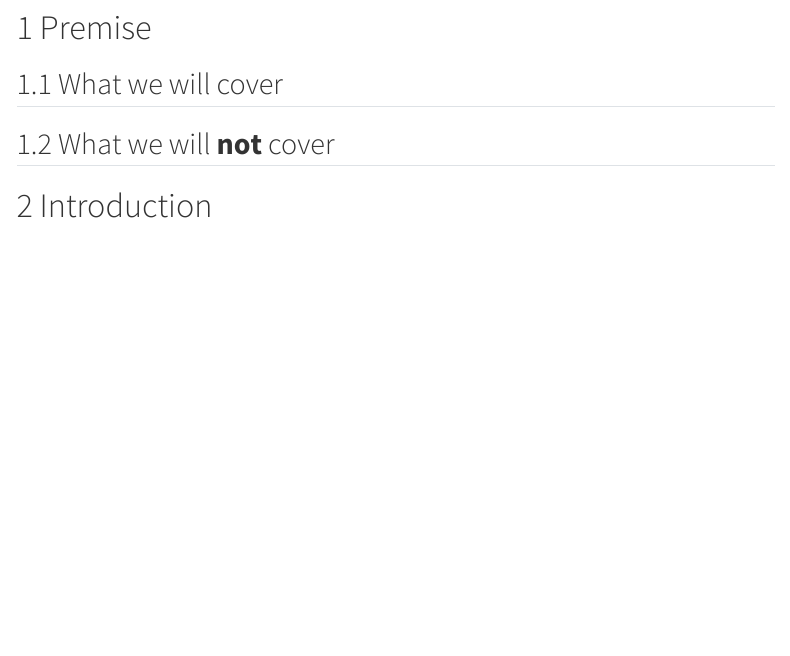
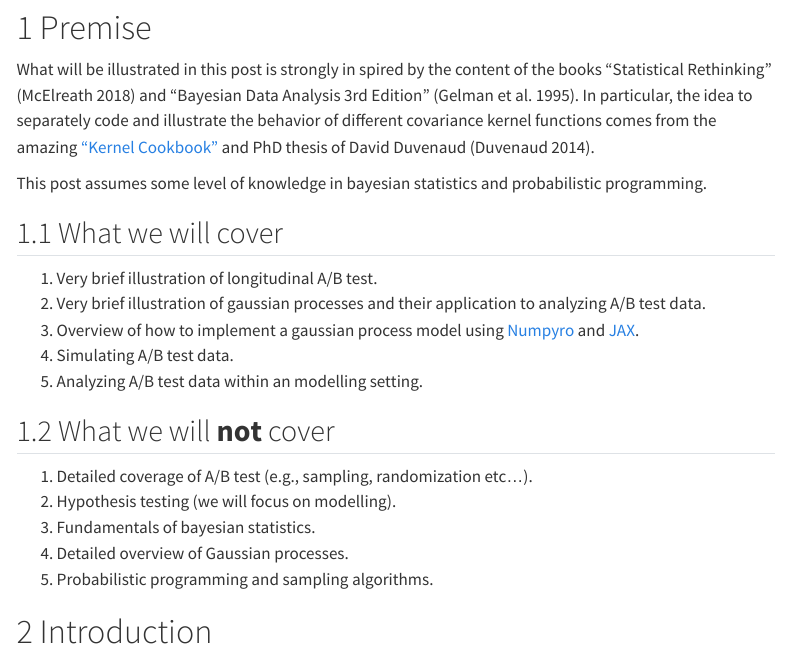
Before and after one commit to vb690/webiste_bazaar, a Quarto document (posts/blog_posts/ab_test_gp.qmd): the page in a window 1100 px wide, from 1670 px down. Rendered offline with R 4.5, knitr and Pandoc in place of Quarto, with nearby package versions; some code elsewhere in the file could not run offline; menus at the side of the page are left out; long lines of code are wrapped.

Commit message:
Premise of the GP blogpost

```diff
--- a/posts/blog_posts/ab_test_gp.qmd
+++ b/posts/blog_posts/ab_test_gp.qmd
@@ -89,9 +89,25 @@ def plot_univariate_series(
 
 # Premise
 
+What will be illustrated in this post is strongly in spired by the content of the books "Statistical Rethinking" [@mcelreath2018statistical] and "Bayesian Data Analysis 3rd Edition" [@gelman1995bayesian]. In particular, the idea to separately code and illustrate the behavior of different covariance kernel functions comes from the amazing ["Kernel Cookbook"](https://www.cs.toronto.edu/~duvenaud/cookbook/) and PhD thesis of David Duvenaud [@duvenaud2014automatic].
+
+This post assumes some level of knowledge in bayesian statistics and probabilistic programming.
+
 ## What we will cover
 
+1. Very brief illustration of longitudinal A/B test.
+2. Very brief illustration of gaussian processes and their application to analyzing A/B test data.
+3. Overview of how to implement a gaussian process model using [Numpyro](https://num.pyro.ai/en/stable/index.html) and [JAX](https://docs.jax.dev/en/latest/index.html).
+4. Simulating A/B test data.
+5. Analyzing A/B test data within an modelling setting.
+
 ## What we will **not** cover
+
+1. Detailed coverage of A/B test (e.g., sampling, randomization etc...).
+2. Hypothesis testing (we will focus on modelling).
+3. Fundamentals of bayesian statistics.
+4. Detailed overview of Gaussian processes.
+5. Probabilistic programming and sampling algorithms.
 
 # Introduction
 
--- a/posts/blog_posts/bibliographies/ab_test_gp.bib
+++ b/posts/blog_posts/bibliographies/ab_test_gp.bib
@@ -17 +13,5 @@
+  title={Statistical rethinking: A Bayesian course with examples in R and Stan},
+  author={McElreath, Richard},
+  year={2018},
+  publisher={Chapman and Hall/CRC}
 }
```
Also changed, not shown: docs/search.json, posts/blog_posts/bibliographies/ab_test_gp.bib (6 more changed lines), 17 other files.
